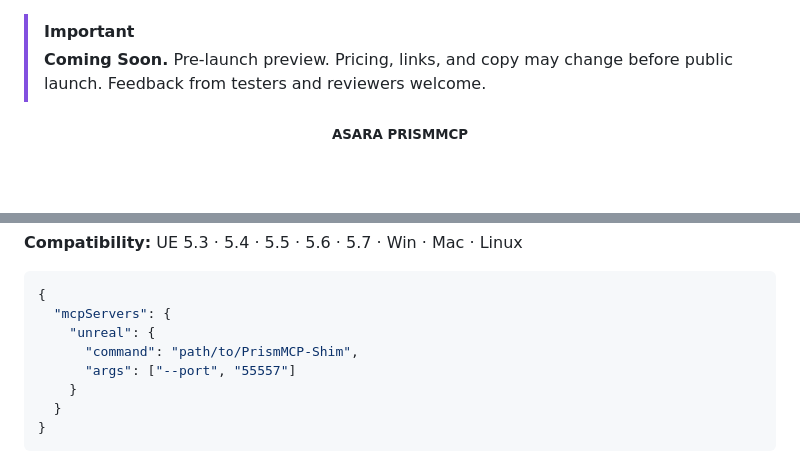
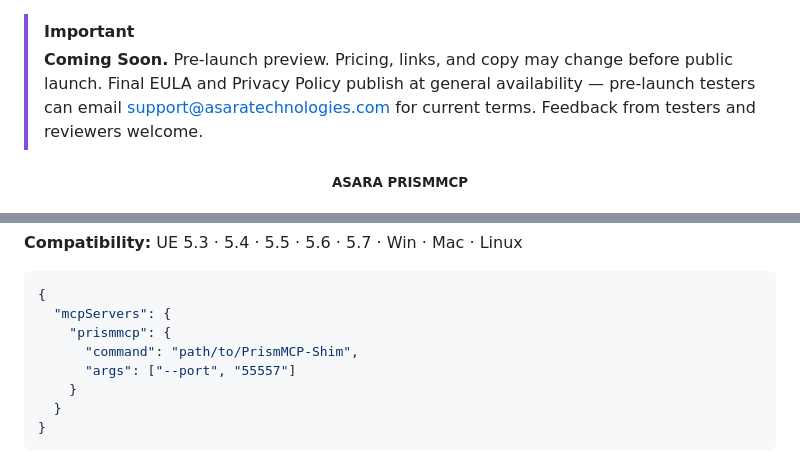
Before and after one commit to Asara-Technologies/prism-mcp, a Markdown page: README.md, 2 parts joined by grey strips. Drawn GitHub-style; blank space fills up the shorter version.

Commit message:
docs: legal-docs note in coming-soon banner; brand JSON example
Two small marketing-surface fixes flagged by the 2026-05-27 legal
audit:

1. Extend the Coming Soon banner with a line directing pre-launch
   testers to email support@ for current terms while the EULA and
   Privacy Policy pages remain at "in final review" stub status on
   asaratechnologies.com. Keeps the placeholder [eula]: # and
   [privacy]: # anchors honest until the live legal pages flip from
   published: false.

2. JSON example mcpServers key renamed from "unreal" to "prismmcp"
   for brand consistency post the UnrealMCP -> PrismMCP rename.

Deliberately NOT adding privacy@asaratechnologies.com or the
Sacramento mailing address here. Marketing README is the wrong
surface for both. privacy@ surfaces when the live privacy page
publishes; mailing address belongs in legal docs only.

Co-Authored-By: Claude Opus 4.7 <noreply@anthropic.com>

````diff
--- a/README.md
+++ b/README.md
@@ -6,7 +6,7 @@
 -->
 
 > [!IMPORTANT]
-> **Coming Soon.** Pre-launch preview. Pricing, links, and copy may change before public launch. Feedback from testers and reviewers welcome.
+> **Coming Soon.** Pre-launch preview. Pricing, links, and copy may change before public launch. Final EULA and Privacy Policy publish at general availability — pre-launch testers can email support@asaratechnologies.com for current terms. Feedback from testers and reviewers welcome.
 
 <div align="center">
 
@@ -470,7 +470,7 @@ Up and running in under 5 minutes.
 ```json
 {
   "mcpServers": {
-    "unreal": {
+    "prismmcp": {
       "command": "path/to/PrismMCP-Shim",
       "args": ["--port", "55557"]
     }
````
